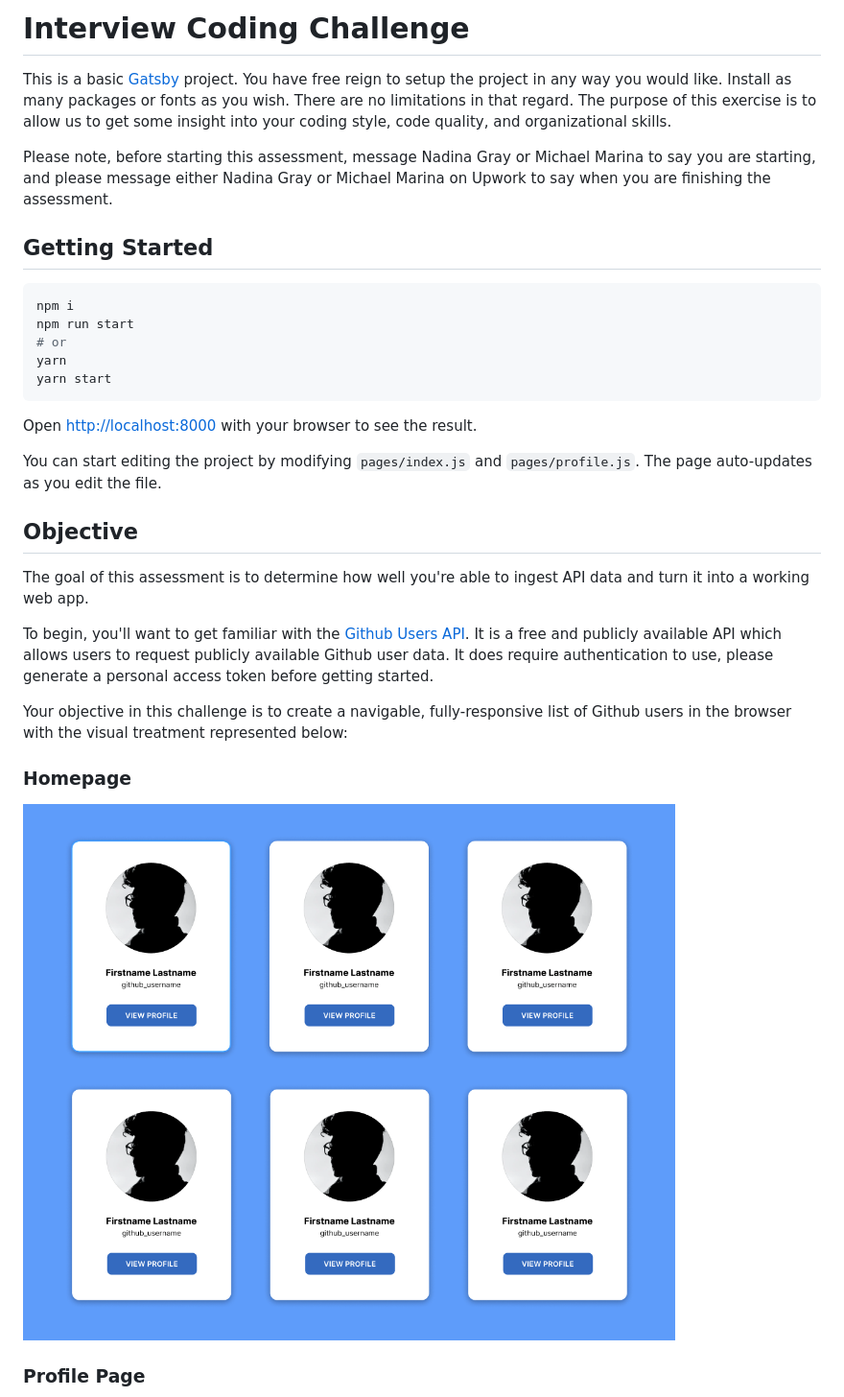
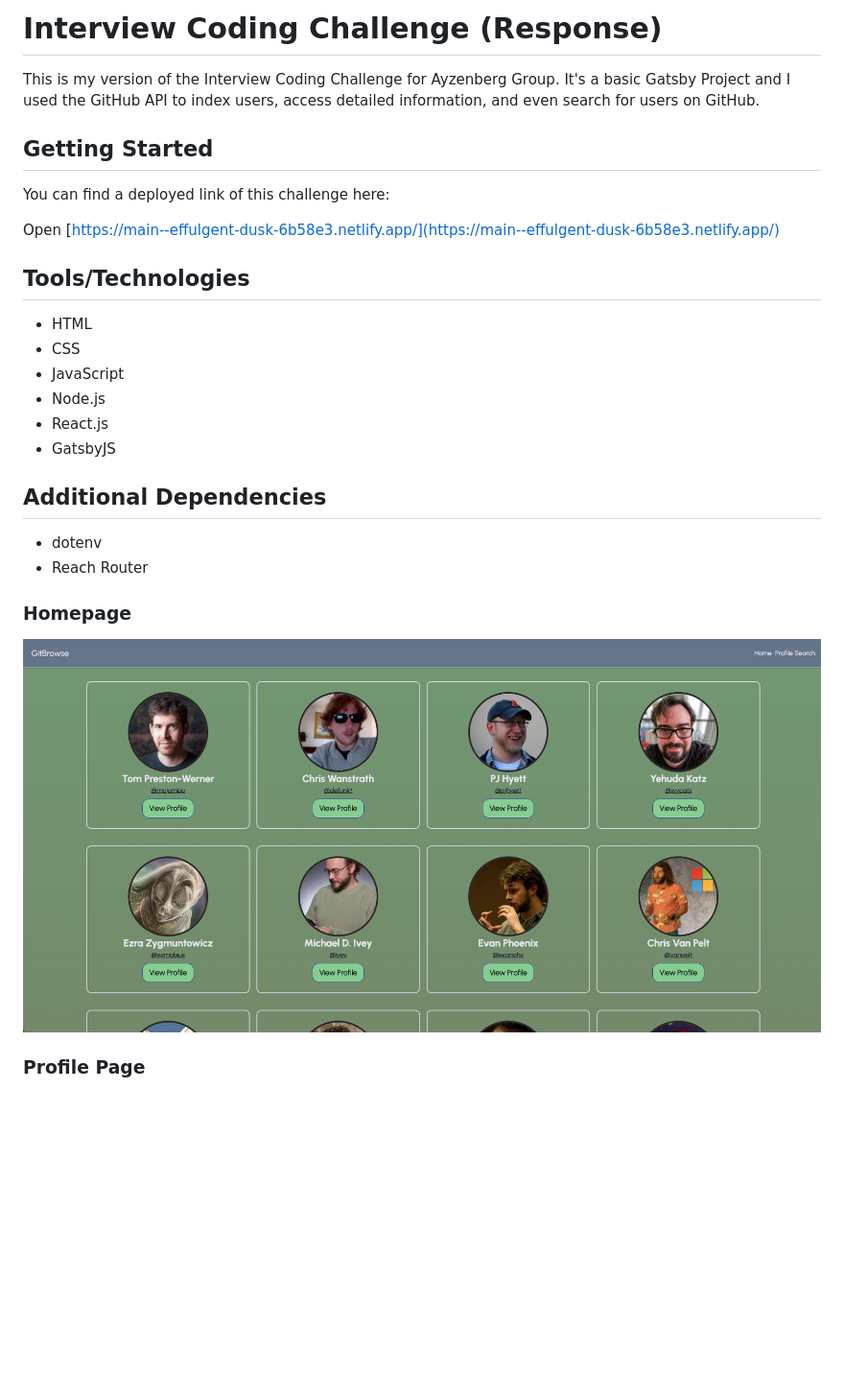
Before and after one commit to eddie-hernandez/fe-coding-challenge, a Markdown page: README.md, the part around the change printed below. Shown: that part at 96% size. GitHub-like rendering; pictures changed too: src/images/homepage.png; blank space fills up the shorter version.

````diff
--- a/README.md
+++ b/README.md
@@ -1,33 +1,30 @@
-# Interview Coding Challenge
+# Interview Coding Challenge (Response)
 
-This is a basic [Gatsby](https://www.gatsbyjs.com/) project. You have free reign to setup the project in any way you would like. Install as many packages or fonts as you wish. There are no limitations in that regard. The purpose of this exercise is to allow us to get some insight into your coding style, code quality, and organizational skills.
+This is my version of the Interview Coding Challenge for Ayzenberg Group. It's a basic Gatsby Project and I used the GitHub API to index users, access detailed information, and even search for users on GitHub.
 
-Please note, before starting this assessment, message Nadina Gray or Michael Marina to say you are starting, and please message either Nadina Gray or Michael Marina on Upwork to say when you are finishing the assessment.
 ## Getting Started
 
-```bash
-npm i
-npm run start
-# or
-yarn
-yarn start
-```
+You can find a deployed link of this challenge here:
 
-Open [http://localhost:8000](http://localhost:8000) with your browser to see the result.
+Open [https://main--effulgent-dusk-6b58e3.netlify.app/](https://main--effulgent-dusk-6b58e3.netlify.app/)
 
-You can start editing the project by modifying `pages/index.js` and `pages/profile.js`. The page auto-updates as you edit the file.
+## Tools/Technologies
 
-## Objective
+* HTML
+* CSS
+* JavaScript
+* Node.js
+* React.js
+* GatsbyJS
 
-The goal of this assessment is to determine how well you're able to ingest API data and turn it into a working web app.
+## Additional Dependencies
 
-To begin, you'll want to get familiar with the [Github Users API](https://docs.github.com/en/rest/users/users#get-a-user). It is a free and publicly available API which allows users to request publicly available Github user data. It does require authentication to use, please generate a personal access token before getting started.
-
-Your objective in this challenge is to create a navigable, fully-responsive list of Github users in the browser with the visual treatment represented below:
+* dotenv
+* Reach Router
 
 ### Homepage
 
-![Homepage](src/images/homepage.png)
+![Homepage](/src/images/homepage.png)
 
 ### Profile Page
 
````
Also changed, not shown: other parts of README.md (+11 -17 lines), src/images/profile.png, src/images/search.png (added).
